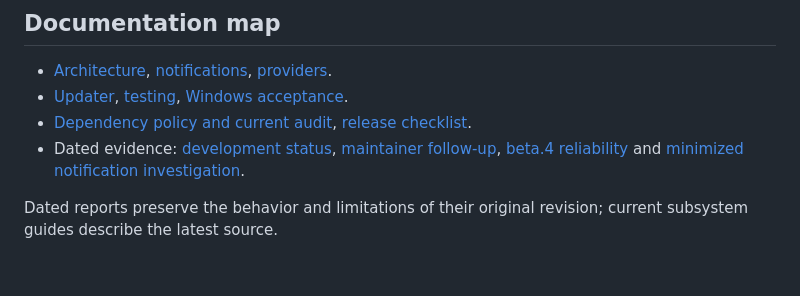
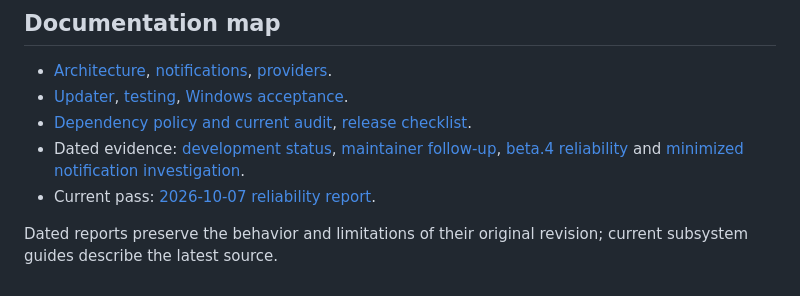
Before and after one commit to Swiph3l/synology-chatplus-desktop, a Markdown page: docs/DEVELOPMENT.md, the part around the change. GitHub-like rendering.

Commit message:
docs: record reliability validation and pending Windows acceptance

```diff
--- a/docs/DEVELOPMENT.md
+++ b/docs/DEVELOPMENT.md
@@ -93,6 +93,7 @@ repository settings during routine development. See [CONTRIBUTING.md](../CONTRIB
 - Dated evidence: [development status](DEVELOPMENT_STATUS.md),
   [maintainer follow-up](MAINTAINER_FOLLOWUP.md), [beta.4 reliability](BETA4_RELIABILITY.md)
   and [minimized notification investigation](MINIMIZED_NOTIFICATION_REVIEW.md).
+- Current pass: [2026-10-07 reliability report](RELIABILITY_2026-10-07.md).
 
 Dated reports preserve the behavior and limitations of their original revision;
 current subsystem guides describe the latest source.
```
Also changed, not shown: docs/RELIABILITY_2026-10-07.md (added, +320 -0 lines).
